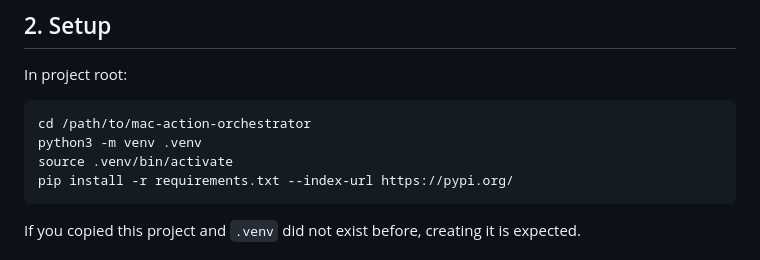
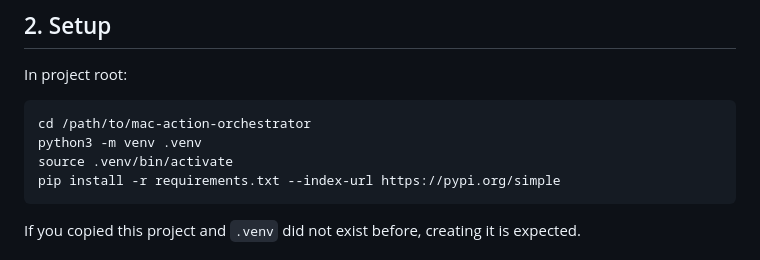
Before and after one commit to xiyaoeva/mac_action_orchestrator, a Markdown page: README.md, the part around the change. Drawn GitHub-style.

Commit message:
Update pip install command to use simple index URL

````diff
--- a/README.md
+++ b/README.md
@@ -27,7 +27,7 @@ In project root:
 cd /path/to/mac-action-orchestrator
 python3 -m venv .venv
 source .venv/bin/activate
-pip install -r requirements.txt --index-url https://pypi.org/
+pip install -r requirements.txt --index-url https://pypi.org/simple
 ```
 
 If you copied this project and `.venv` did not exist before, creating it is expected.
````
